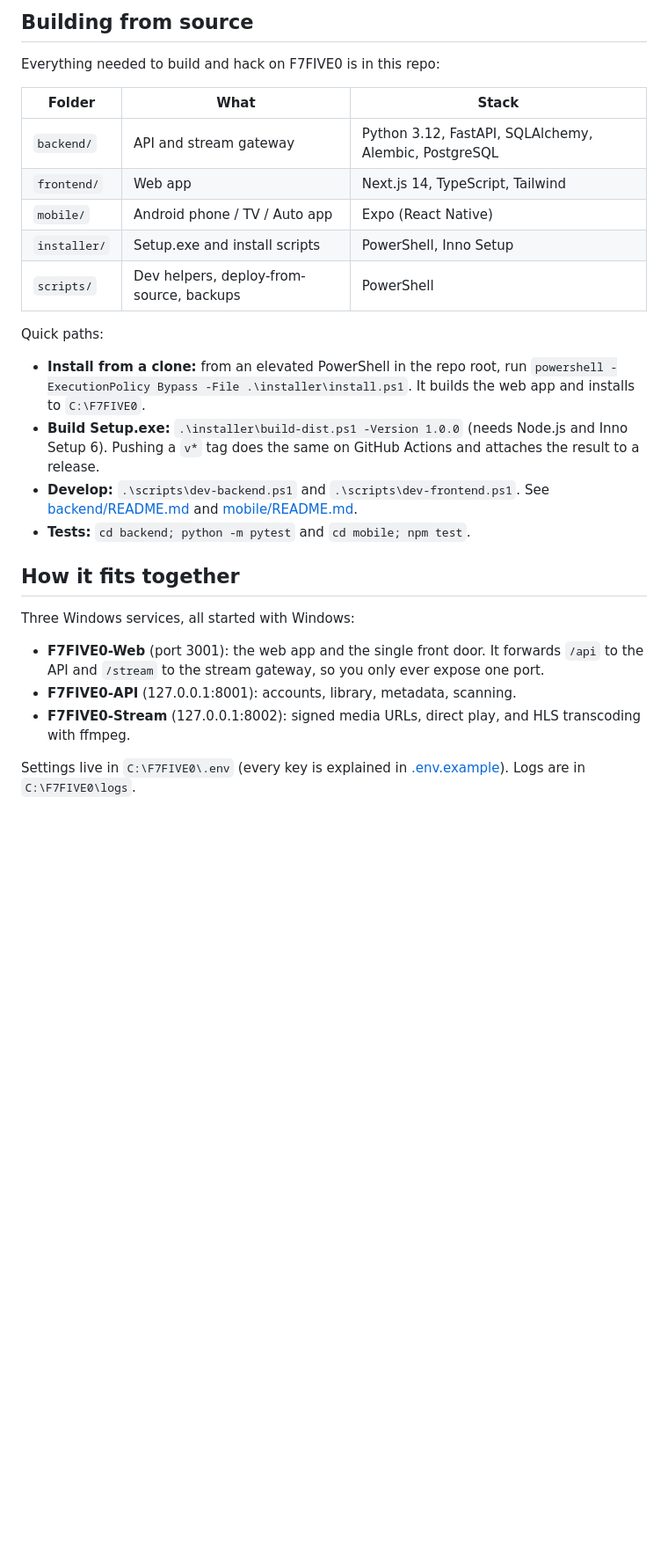
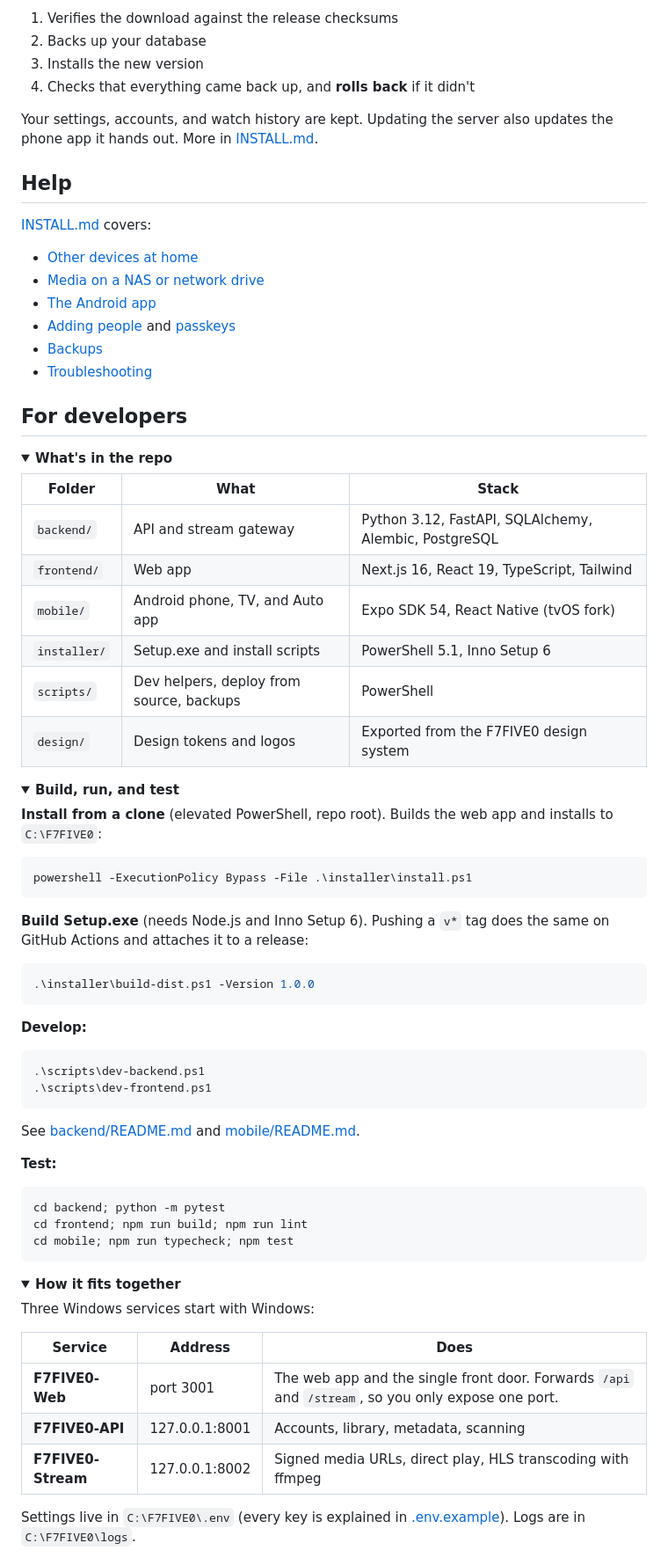
Before and after one commit to jonfuego/F7FIVE0, a Markdown page: README.md, the part around one of its changes. Shown at 88% size. GitHub-like rendering; folded sections open; blank space fills up the shorter version.

````diff
--- a/README.md
+++ b/README.md
@@ -62,38 +88,85 @@ Run the newer Setup.exe. Your settings, accounts, and watch history stay put.
 
-## Building from source
+1. Verifies the download against the release checksums
+2. Backs up your database
+3. Installs the new version
+4. Checks that everything came back up, and **rolls back** if it didn't
 
-Everything needed to build and hack on F7FIVE0 is in this repo:
+Your settings, accounts, and watch history are kept. Updating the server also
+updates the phone app it hands out. More in [INSTALL.md](INSTALL.md#updating).
+
+## Help
+
+[INSTALL.md](INSTALL.md) covers:
+
+- [Other devices at home](INSTALL.md#using-it-from-other-devices-at-home)
+- [Media on a NAS or network drive](INSTALL.md#media-on-a-nas-or-network-drive)
+- [The Android app](INSTALL.md#the-android-app)
+- [Adding people](INSTALL.md#adding-people) and [passkeys](INSTALL.md#passkeys)
+- [Backups](INSTALL.md#backups)
+- [Troubleshooting](INSTALL.md#troubleshooting)
+
+## For developers
+
+<details>
+<summary><b>What's in the repo</b></summary>
 
 | Folder | What | Stack |
 |---|---|---|
 | `backend/` | API and stream gateway | Python 3.12, FastAPI, SQLAlchemy, Alembic, PostgreSQL |
-| `frontend/` | Web app | Next.js 14, TypeScript, Tailwind |
-| `mobile/` | Android phone / TV / Auto app | Expo (React Native) |
-| `installer/` | Setup.exe and install scripts | PowerShell, Inno Setup |
-| `scripts/` | Dev helpers, deploy-from-source, backups | PowerShell |
+| `frontend/` | Web app | Next.js 16, React 19, TypeScript, Tailwind |
+| `mobile/` | Android phone, TV, and Auto app | Expo SDK 54, React Native (tvOS fork) |
+| `installer/` | Setup.exe and install scripts | PowerShell 5.1, Inno Setup 6 |
+| `scripts/` | Dev helpers, deploy from source, backups | PowerShell |
+| `design/` | Design tokens and logos | Exported from the F7FIVE0 design system |
 
-Quick paths:
+</details>
 
-- **Install from a clone:** from an elevated PowerShell in the repo root, run
-  `powershell -ExecutionPolicy Bypass -File .\installer\install.ps1`.
-  It builds the web app and installs to `C:\F7FIVE0`.
-- **Build Setup.exe:** `.\installer\build-dist.ps1 -Version 1.0.0`
-  (needs Node.js and Inno Setup 6). Pushing a `v*` tag does the same on
-  GitHub Actions and attaches the result to a release.
-- **Develop:** `.\scripts\dev-backend.ps1` and `.\scripts\dev-frontend.ps1`.
-  See [backend/README.md](backend/README.md) and [mobile/README.md](mobile/README.md).
-- **Tests:** `cd backend; python -m pytest` and `cd mobile; npm test`.
+<details>
+<summary><b>Build, run, and test</b></summary>
 
-## How it fits together
+**Install from a clone** (elevated PowerShell, repo root). Builds the web app
+and installs to `C:\F7FIVE0`:
 
-Three Windows services, all started with Windows:
+```powershell
+powershell -ExecutionPolicy Bypass -File .\installer\install.ps1
+```
 
-- **F7FIVE0-Web** (port 3001): the web app and the single front door. It
-  forwards `/api` to the API and `/stream` to the stream gateway, so you
-  only ever expose one port.
-- **F7FIVE0-API** (127.0.0.1:8001): accounts, library, metadata, scanning.
-- **F7FIVE0-Stream** (127.0.0.1:8002): signed media URLs, direct play, and
-  HLS transcoding with ffmpeg.
+**Build Setup.exe** (needs Node.js and Inno Setup 6). Pushing a `v*` tag does
+the same on GitHub Actions and attaches it to a release:
+
+```powershell
+.\installer\build-dist.ps1 -Version 1.0.0
+```
+
+**Develop:**
+
+```powershell
+.\scripts\dev-backend.ps1
+.\scripts\dev-frontend.ps1
+```
+
+See [backend/README.md](backend/README.md) and [mobile/README.md](mobile/README.md).
+
+**Test:**
+
+```powershell
+cd backend; python -m pytest
+cd frontend; npm run build; npm run lint
+cd mobile; npm run typecheck; npm test
+```
+
+</details>
+
+<details>
+<summary><b>How it fits together</b></summary>
+
+Three Windows services start with Windows:
+
+| Service | Address | Does |
+|---|---|---|
+| **F7FIVE0-Web** | port 3001 | The web app and the single front door. Forwards `/api` and `/stream`, so you only expose one port. |
+| **F7FIVE0-API** | 127.0.0.1:8001 | Accounts, library, metadata, scanning |
+| **F7FIVE0-Stream** | 127.0.0.1:8002 | Signed media URLs, direct play, HLS transcoding with ffmpeg |
 
 Settings live in `C:\F7FIVE0\.env` (every key is explained in
 [.env.example](.env.example)). Logs are in `C:\F7FIVE0\logs`.
````
Also changed, not shown: other parts of README.md (+70 -45 lines).
